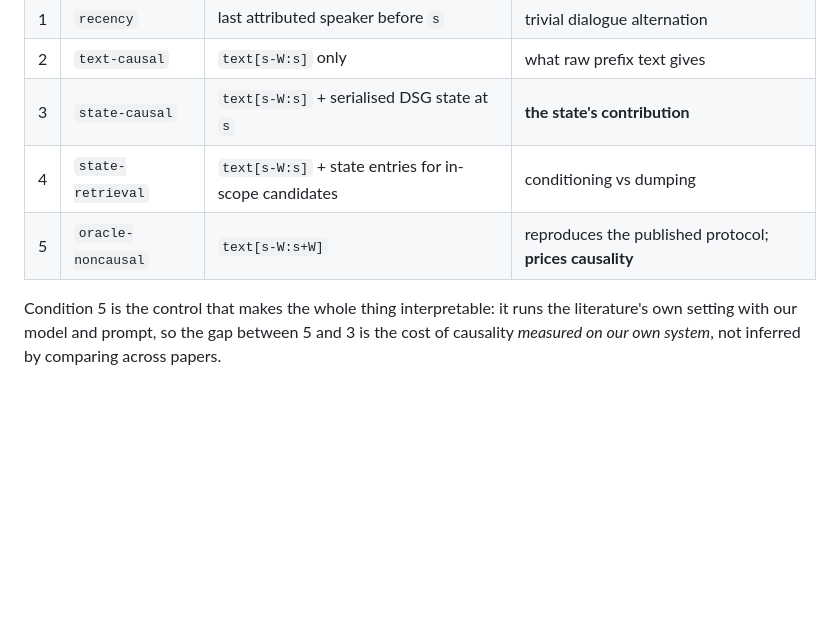
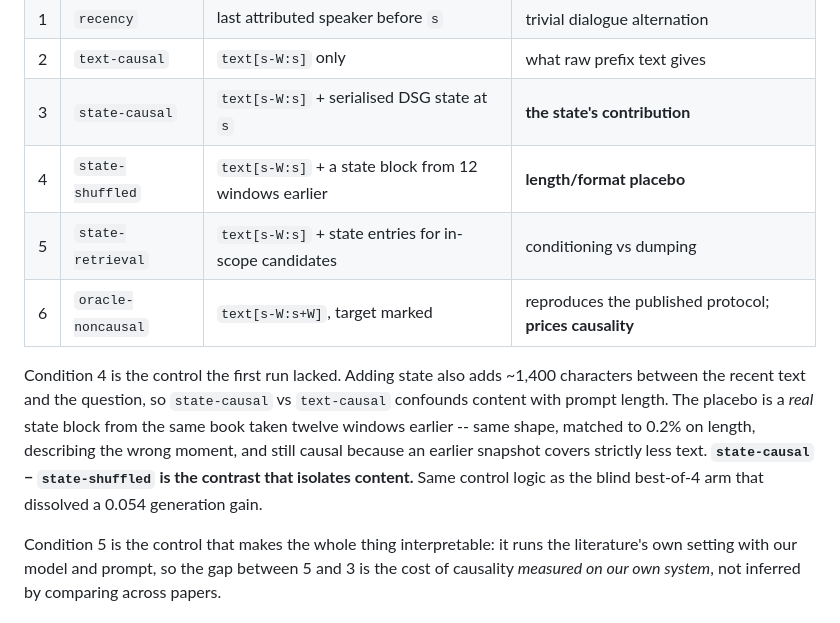
Before and after one commit to GIND123/Dynamic-Story-Graph, a Markdown page: docs/METHODOLOGY_V2.md, the part around one of its changes. Drawn GitHub-style; blank space fills up the shorter version.

```diff
--- a/docs/METHODOLOGY_V2.md
+++ b/docs/METHODOLOGY_V2.md
@@ -112,8 +112,18 @@ evidence changes.
 | 1 | `recency` | last attributed speaker before `s` | trivial dialogue alternation |
 | 2 | `text-causal` | `text[s-W:s]` only | what raw prefix text gives |
 | 3 | `state-causal` | `text[s-W:s]` + serialised DSG state at `s` | **the state's contribution** |
-| 4 | `state-retrieval` | `text[s-W:s]` + state entries for in-scope candidates | conditioning vs dumping |
-| 5 | `oracle-noncausal` | `text[s-W:s+W]` | reproduces the published protocol; **prices causality** |
+| 4 | `state-shuffled` | `text[s-W:s]` + a state block from 12 windows earlier | **length/format placebo** |
+| 5 | `state-retrieval` | `text[s-W:s]` + state entries for in-scope candidates | conditioning vs dumping |
+| 6 | `oracle-noncausal` | `text[s-W:s+W]`, target marked | reproduces the published protocol; **prices causality** |
+
+Condition 4 is the control the first run lacked. Adding state also adds ~1,400
+characters between the recent text and the question, so `state-causal` vs
+`text-causal` confounds content with prompt length. The placebo is a *real*
+state block from the same book taken twelve windows earlier -- same shape,
+matched to 0.2% on length, describing the wrong moment, and still causal because
+an earlier snapshot covers strictly less text. **`state-causal` −
+`state-shuffled` is the contrast that isolates content.** Same control logic as
+the blind best-of-4 arm that dissolved a 0.054 generation gain.
 
 Condition 5 is the control that makes the whole thing interpretable: it runs the
 literature's own setting with our model and prompt, so the gap between 5 and 3
```
Also changed, not shown: other parts of docs/METHODOLOGY_V2.md (+39 -0 lines).
